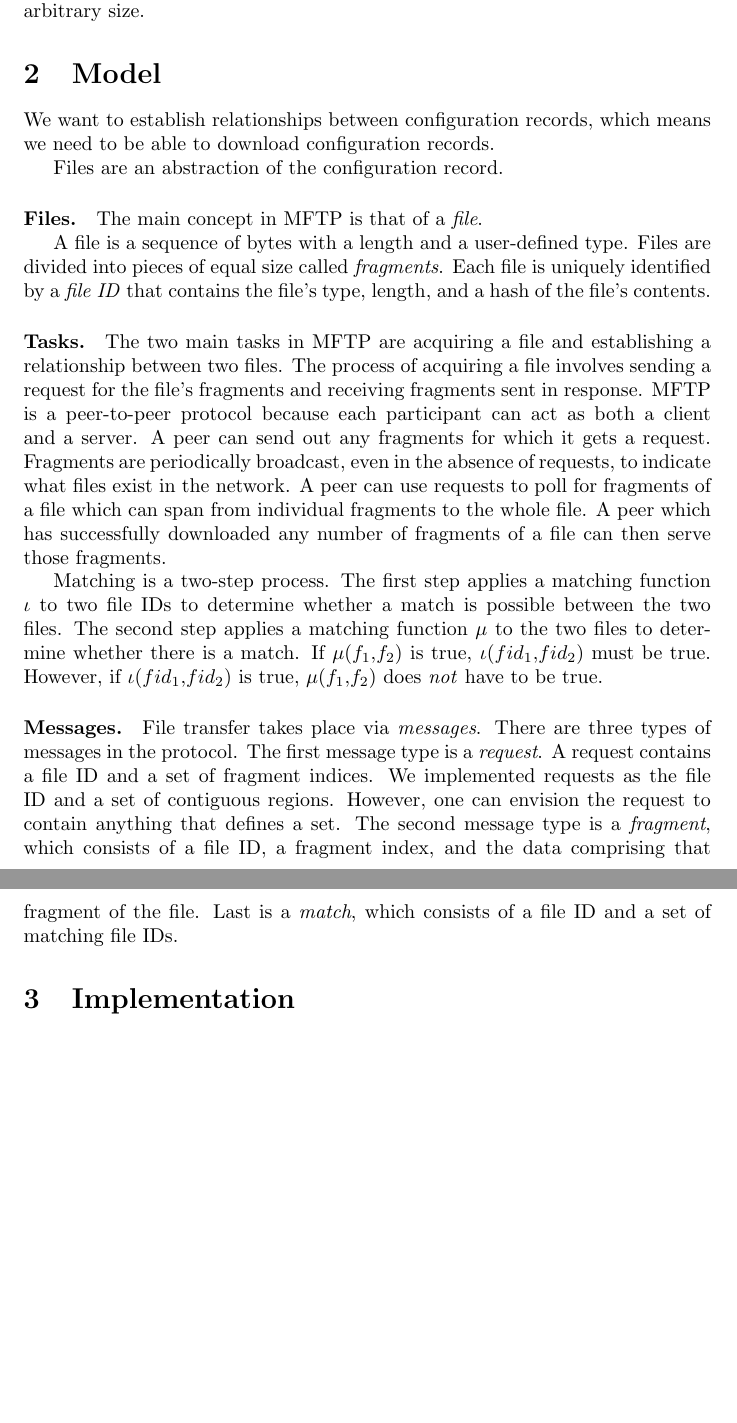
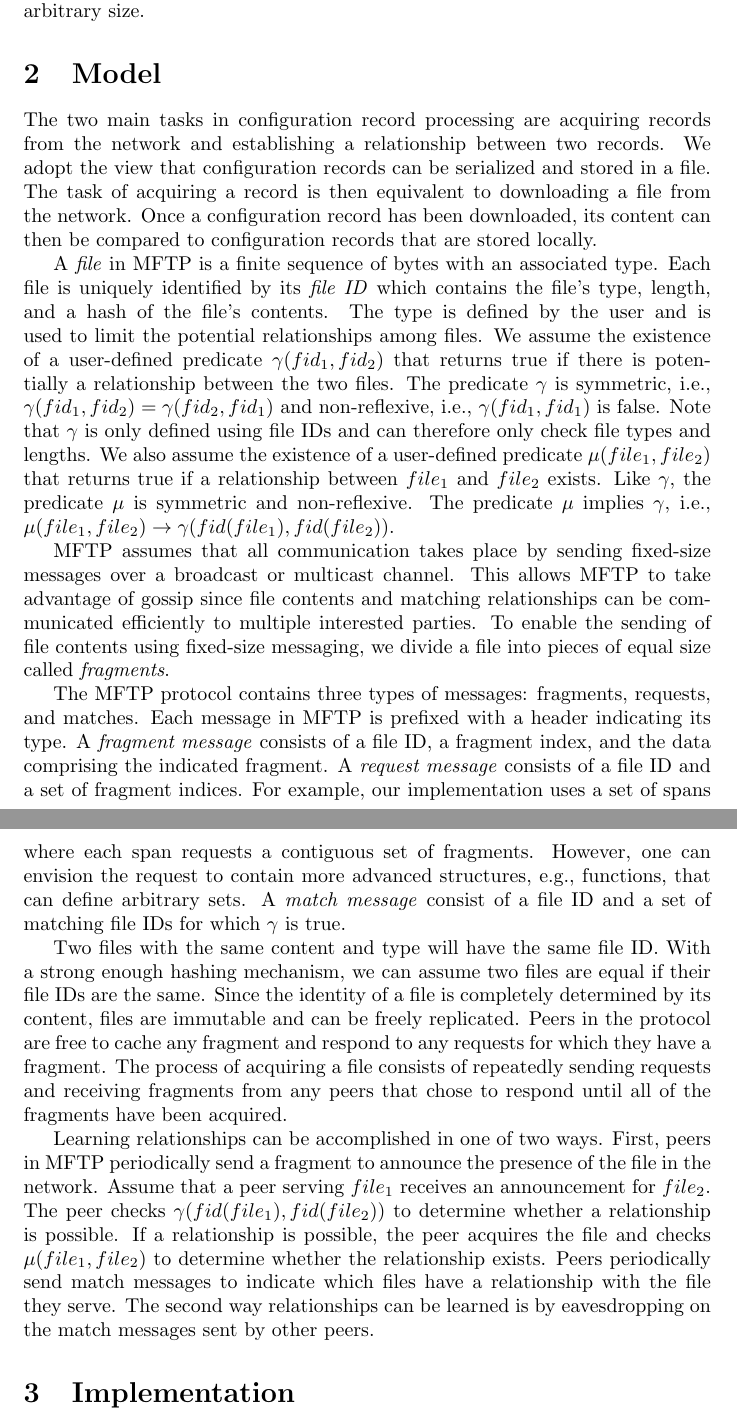
Before and after one commit to jrwilson/mftp, a LaTeX paper (papers/paper1/paper.tex): two parts of pages 2 and 3 of 6, joined at a grey line, cut so that both start at the same text, the shorter picture padded with empty space. Compiled offline with pdfLaTeX.

Commit message:
Workin' on the paper.

```diff
--- a/papers/paper1/paper.tex
+++ b/papers/paper1/paper.tex
@@ -48,7 +48,77 @@ This paper describes the Multicast File Transfer Protocol (MFTP), a distributed
 
 \section{Model\label{model}}
 
-We want to establish relationships between configuration records, which means we need to be able to download configuration records.
+The two main tasks in configuration record processing are acquiring records from the network and establishing a relationship between two records.
+We adopt the view that configuration records can be serialized and stored in a file.
+The task of acquiring a record is then equivalent to downloading a file from the network.
+Once a configuration record has been downloaded, its content can then be compared to configuration records that are stored locally.
+
+A \emph{file} in MFTP is a finite sequence of bytes with an associated type.
+Each file is uniquely identified by its \emph{file ID} which contains the file's type, length, and a hash of the file's contents.
+The type is defined by the user and is used to limit the potential relationships among files.
+We assume the existence of a user-defined predicate $\gamma(fid_1, fid_2)$ that returns true if there is potentially a relationship between the two files.
+The predicate $\gamma$ is symmetric, i.e., $\gamma(fid_1, fid_2) = \gamma(fid_2, fid_1)$ and non-reflexive, i.e., $\gamma(fid_1, fid_1)$ is false.
+Note that $\gamma$ is only defined using file IDs and can therefore only check file types and lengths.
+We also assume the existence of a user-defined predicate $\mu(file_1, file_2)$ that returns true if a relationship between $file_1$ and $file_2$ exists.
+Like $\gamma$, the predicate $\mu$ is symmetric and non-reflexive.
+The predicate $\mu$ implies $\gamma$, i.e., $\mu(file_1, file_2) \to \gamma(fid(file_1), fid(file_2))$.
+
+MFTP assumes that all communication takes place by sending fixed-size messages over a broadcast or multicast channel.
+This allows MFTP to take advantage of gossip since file contents and matching relationships can be communicated efficiently to multiple interested parties.
+To enable the sending of file contents using fixed-size messaging, we divide a file into pieces of equal size called \emph{fragments}.
+
+The MFTP protocol contains three types of messages: fragments, requests, and matches.
+Each message in MFTP is prefixed with a header indicating its type.
+A \emph{fragment message} consists of a file ID, a fragment index, and the data comprising the indicated fragment.
+A \emph{request message} consists of a file ID and a set of fragment indices.
+For example, our implementation uses a set of spans where each span requests a contiguous set of fragments.
+However, one can envision the request to contain more advanced structures, e.g., functions, that can define arbitrary sets.
+A \emph{match message} consist of a file ID and a set of matching file IDs for which $\gamma$ is true.
+
+Two files with the same content and type will have the same file ID.
+With a strong enough hashing mechanism, we can assume two files are equal if their file IDs are the same.
+Since the identity of a file is completely determined by its content, files are immutable and can be freely replicated.
+Peers in the protocol are free to cache any fragment and respond to any requests for which they have a fragment.
+The process of acquiring a file consists of repeatedly sending requests and receiving fragments from any peers that chose to respond until all of the fragments have been acquired.
+
+Learning relationships can be accomplished in one of two ways.
+First, peers in MFTP periodically send a fragment to announce the presence of the file in the network.
+Assume that a peer serving $file_1$ receives an announcement for $file_2$.
+The peer checks $\gamma(fid(file_1), fid(file_2))$ to determine whether a relationship is possible.
+If a relationship is possible, the peer acquires the file and checks $\mu(file_1, file_2)$ to determine whether the relationship exists.
+Peers periodically send match messages to indicate which files have a relationship with the file they serve.
+The second way relationships can be learned is by eavesdropping on the match messages sent by other peers.
+
+%% \paragraph {Files.}
+%% The main concept in MFTP is that of a \emph{file}.
+%% A file is a sequence of bytes with a length and a user-defined type.
+%% Files are divided into pieces of equal size called \emph{fragments}.
+%% Each file is uniquely identified by a \emph{file ID} that contains the file's type, length, and a hash of the file's contents.
+
+%% \paragraph{Messages.}
+%% File transfer takes place via \emph{messages}.
+%% There are three types of messages in the protocol.
+%% The first message type is a \emph{request}.
+%% A request contains a file ID and a set of fragment indices.
+%% We implemented requests as the file ID and a set of contiguous regions.
+%% However, one can envision the request to contain anything that defines a set.
+%% The second message type is a \emph{fragment}, which consists of a file ID, a fragment index, and the data comprising that fragment of the file.
+%% Last is a \emph{match}, which consists of a file ID and a set of matching file IDs.
+
+%% \paragraph {Tasks.}
+%% The two main tasks in MFTP are acquiring a file and establishing a relationship between two files.
+%% The process of acquiring a file involves sending a request for the file's fragments and receiving fragments sent in response.
+%% MFTP is a peer-to-peer protocol because each participant can act as both a client and a server.
+%% A peer can send out any fragments for which it gets a request.
+%% Fragments are periodically broadcast, even in the absence of requests, to indicate what files exist in the network.
+%% A peer can use requests to poll for fragments of a file which can span from individual fragments to the whole file.
+%% A peer which has successfully downloaded any number of fragments of a file can then serve those fragments.
+
+%% Matching is a two-step process.
+%% The first step applies a matching function $\iota$ to two file IDs to determine whether a match is possible between the two files.
+%% The second step applies a matching function $\mu$ to the two files to determine whether there is a match.
+%% If $\mu$($f_1$,$f_2$) is true, $\iota$($fid_1$,$fid_2$) must be true.
+%% However, if $\iota$($fid_1$,$fid_2$) is true, $\mu$($f_1$,$f_2$) does \emph{not} have to be true.
 
 %% The problem of processing configuration information can be cast using relational database techniques.
 %% A database consists of one or more tables, where each table consists of a number of identically structured records.
@@ -76,47 +144,9 @@ We want to establish relationships between configuration records, which means we
 %% since immutable, can be replicated (no duplicates in the database)
 %% each node has its own set of records which it contributes
 
-Files are an abstraction of the configuration record.
-
-\paragraph {Files.}
-The main concept in MFTP is that of a \emph{file}.
-
-A file is a sequence of bytes with a length and a user-defined type.
-Files are divided into pieces of equal size called \emph{fragments}.
-Each file is uniquely identified by a \emph{file ID} that contains the file's type, length, and a hash of the file's contents.
-
-% TODO:  We need to move this.
-% Given two files $f_1$ and $f_2$, one can define a matching predicate $\mu$.
-
-\paragraph {Tasks.}
-The two main tasks in MFTP are acquiring a file and establishing a relationship between two files.
-The process of acquiring a file involves sending a request for the file's fragments and receiving fragments sent in response.
-MFTP is a peer-to-peer protocol because each participant can act as both a client and a server.
-A peer can send out any fragments for which it gets a request.
-Fragments are periodically broadcast, even in the absence of requests, to indicate what files exist in the network.
-A peer can use requests to poll for fragments of a file which can span from individual fragments to the whole file.
-A peer which has successfully downloaded any number of fragments of a file can then serve those fragments.
-
-Matching is a two-step process.
-The first step applies a matching function $\iota$ to two file IDs to determine whether a match is possible between the two files.
-The second step applies a matching function $\mu$ to the two files to determine whether there is a match.
-If $\mu$($f_1$,$f_2$) is true, $\iota$($fid_1$,$fid_2$) must be true.
-However, if $\iota$($fid_1$,$fid_2$) is true, $\mu$($f_1$,$f_2$) does \emph{not} have to be true.
-
-\paragraph{Messages.}
-File transfer takes place via \emph{messages}.
-There are three types of messages in the protocol.
-The first message type is a \emph{request}.
-A request contains a file ID and a set of fragment indices.
-We implemented requests as the file ID and a set of contiguous regions.
-However, one can envision the request to contain anything that defines a set.
-The second message type is a \emph{fragment}, which consists of a file ID, a fragment index, and the data comprising that fragment of the file.
-Last is a \emph{match}, which consists of a file ID and a set of matching file IDs.
-
+\section{Implementation}
 
 %%TODO: Talk about validation
-
-\section{Implementation}
 
 %%TODO: Talk about validation - possible coinage 'incremental digest'
 
```
Also changed, not shown: papers/paper1/paper.tex (4 more changed lines), 2 other files.
